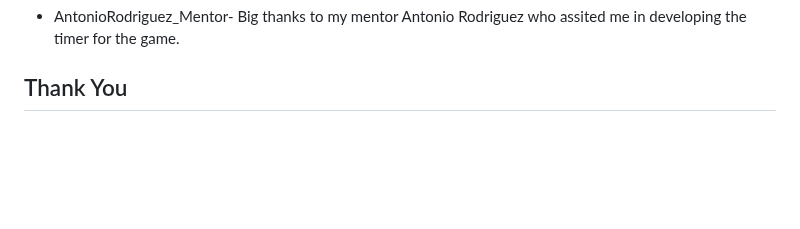
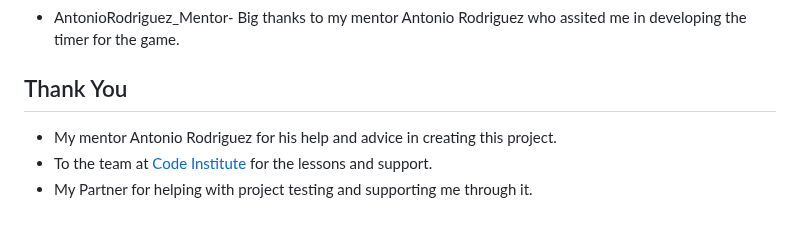
Before and after one commit to jenkidev/Milestone_project_2, a Markdown page: README.md, the part around the change. GitHub-like rendering; blank space fills up the shorter version.

Commit message:
Completed Thank you section of Read.me

```diff
--- a/README.md
+++ b/README.md
@@ -242,3 +242,7 @@ If more information is required please consult [GitHub Docs](https://docs.github
 * AntonioRodriguez_Mentor- Big thanks to my mentor Antonio Rodriguez who assited me in developing the timer for the game.
 
 ## Thank You
+
+* My mentor Antonio Rodriguez for his help and advice in creating this project.
+* To the team at [Code Institute](https://codeinstitute.net/) for the lessons and support.
+* My Partner for helping with project testing and supporting me through it.
```
